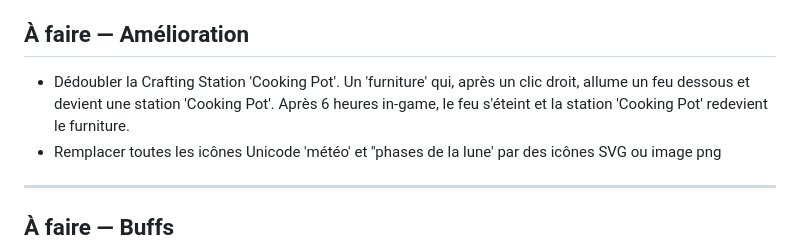
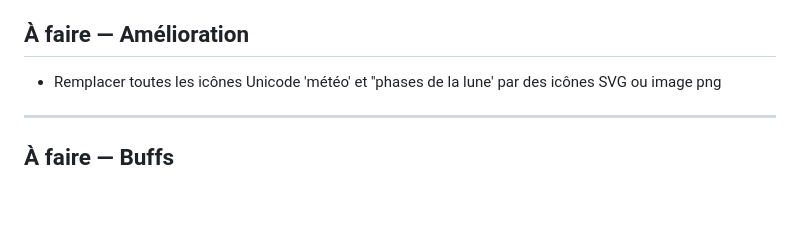
Before and after one commit to Rigalto/sixty-below, a Markdown page: doc/ROADMAP.md, the part around the change. GitHub-like rendering; blank space fills up the shorter version.

Commit message:
mise à jour avancement

```diff
--- a/doc/ROADMAP.md
+++ b/doc/ROADMAP.md
@@ -70,7 +70,6 @@
 
 ## À faire — Amélioration
 
-- Dédoubler la Crafting Station 'Cooking Pot'. Un 'furniture' qui, après un clic droit, allume un feu dessous et devient une station 'Cooking Pot'. Après 6 heures in-game, le feu s'éteint et la station 'Cooking Pot' redevient le furniture.
 - Remplacer toutes les icônes Unicode 'météo' et ''phases de la lune' par des icônes SVG ou image png
 
 ---
```
